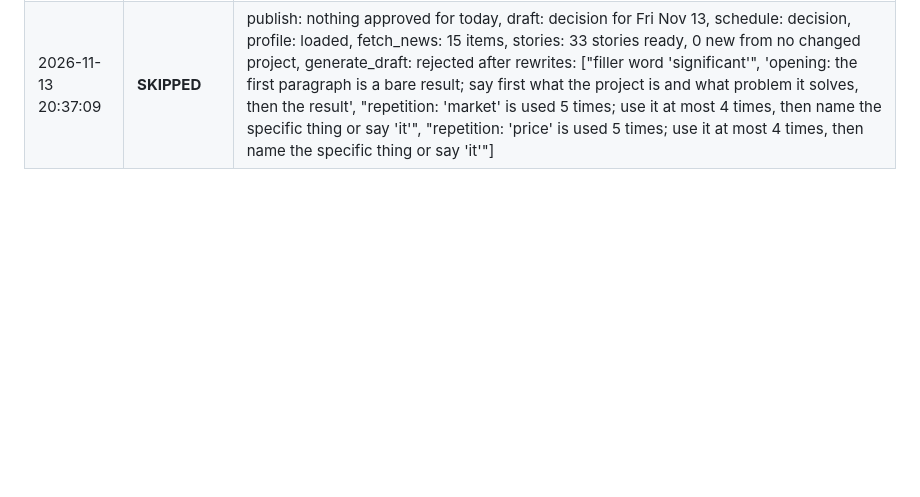
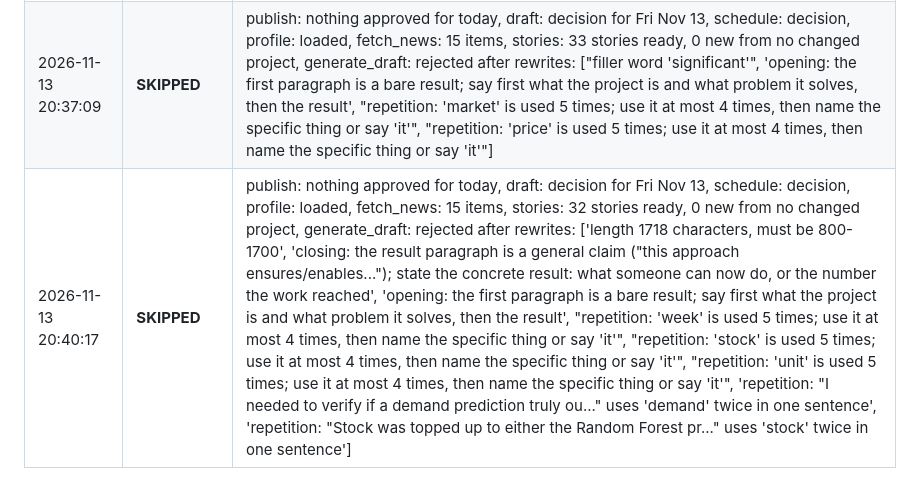
Before and after one commit to Deshraj-Jogiya/curiosync, a Markdown page: run_log.md, the part around the change. Drawn GitHub-style; blank space fills up the shorter version.

Commit message:
chore: update daily execution log [skip ci]

```diff
--- a/run_log.md
+++ b/run_log.md
@@ -220,3 +220,4 @@ Automated execution history of the CurioSync daily publisher.
 | 2026-11-12 21:11:08 | **SKIPPED** | publish: no post on Thursday, draft: decision for Fri Nov 13, schedule: decision, profile: loaded, fetch_news: 15 items, stories: 34 stories ready, 0 new from no changed project, generate_draft: rejected after rewrites: ['opening: the first paragraph is a bare result; say first what the project is and what problem it solves, then the result', "repetition: 'gesture' is used 5 times; use it at most 4 times, then name the specific thing or say 'it'", 'repetition: "I trained the model on 214 public clips, holding o..." uses \'clip\' twice in one sentence', 'repetition: "Because the correct label appears in the top three..." uses \'three\' twice in one sentence'] |
 | 2026-11-13 20:34:21 | **SKIPPED** | publish: nothing approved for today, draft: decision for Fri Nov 13, schedule: decision, profile: loaded, fetch_news: 15 items, stories: 34 stories ready, 0 new from no changed project, generate_draft: rejected after rewrites: ['opening: the first paragraph is a bare result; say first what the project is and what problem it solves, then the result', "repetition: 'accuracy' is used 5 times; use it at most 4 times, then name the specific thing or say 'it'"] |
 | 2026-11-13 20:37:09 | **SKIPPED** | publish: nothing approved for today, draft: decision for Fri Nov 13, schedule: decision, profile: loaded, fetch_news: 15 items, stories: 33 stories ready, 0 new from no changed project, generate_draft: rejected after rewrites: ["filler word 'significant'", 'opening: the first paragraph is a bare result; say first what the project is and what problem it solves, then the result', "repetition: 'market' is used 5 times; use it at most 4 times, then name the specific thing or say 'it'", "repetition: 'price' is used 5 times; use it at most 4 times, then name the specific thing or say 'it'"] |
+| 2026-11-13 20:40:17 | **SKIPPED** | publish: nothing approved for today, draft: decision for Fri Nov 13, schedule: decision, profile: loaded, fetch_news: 15 items, stories: 32 stories ready, 0 new from no changed project, generate_draft: rejected after rewrites: ['length 1718 characters, must be 800-1700', 'closing: the result paragraph is a general claim ("this approach ensures/enables..."); state the concrete result: what someone can now do, or the number the work reached', 'opening: the first paragraph is a bare result; say first what the project is and what problem it solves, then the result', "repetition: 'week' is used 5 times; use it at most 4 times, then name the specific thing or say 'it'", "repetition: 'stock' is used 5 times; use it at most 4 times, then name the specific thing or say 'it'", "repetition: 'unit' is used 5 times; use it at most 4 times, then name the specific thing or say 'it'", 'repetition: "I needed to verify if a demand prediction truly ou..." uses \'demand\' twice in one sentence', 'repetition: "Stock was topped up to either the Random Forest pr..." uses \'stock\' twice in one sentence'] |
```
